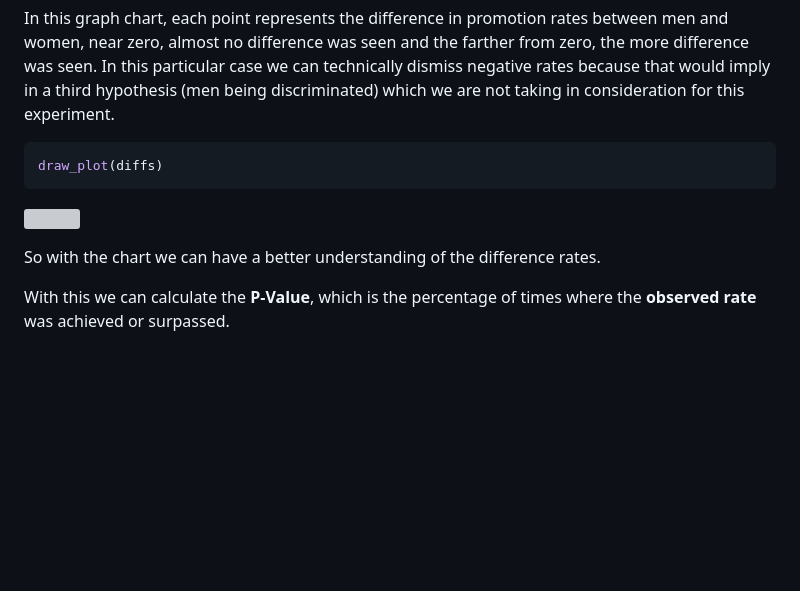
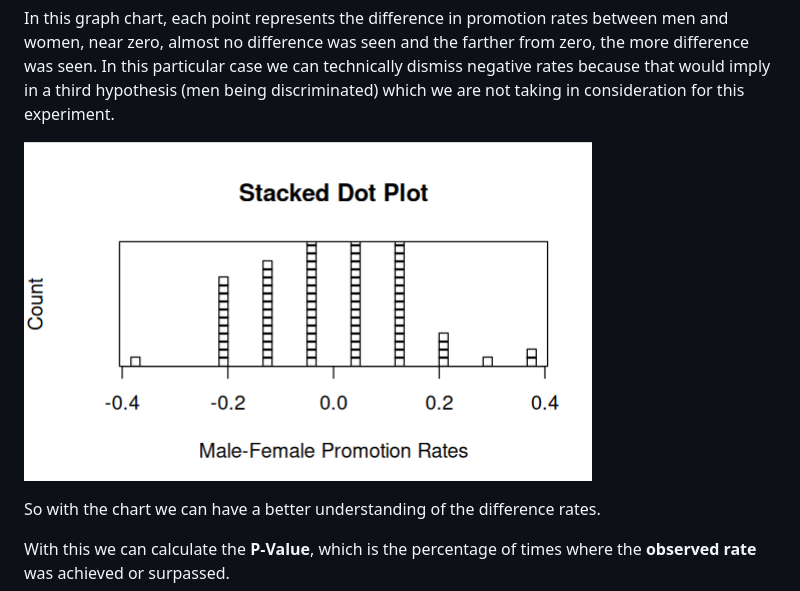
Before and after one commit to benaytms/gender-discrimination-experiment, a Markdown page: bank_discrimination_experiment.md, the part around the change. Drawn GitHub-style; pictures changed too: plot.png (added); blank space fills up the shorter version; grey boxes are pictures that could not be loaded.

Commit message:
plot added

````diff
--- a/bank_discrimination_experiment.md
+++ b/bank_discrimination_experiment.md
@@ -110,11 +110,7 @@ particular case we can technically dismiss negative rates because that
 would imply in a third hypothesis (men being discriminated) which we are
 not taking in consideration for this experiment.
 
-``` r
-draw_plot(diffs)
-```
-
-![](bank_discrimination_experiment_files/figure-gfm/unnamed-chunk-5-1.png)<!-- -->
+![](plot.png)<!-- -->
 
 So with the chart we can have a better understanding of the difference
 rates.
````
Also changed, not shown: 2 other files.
